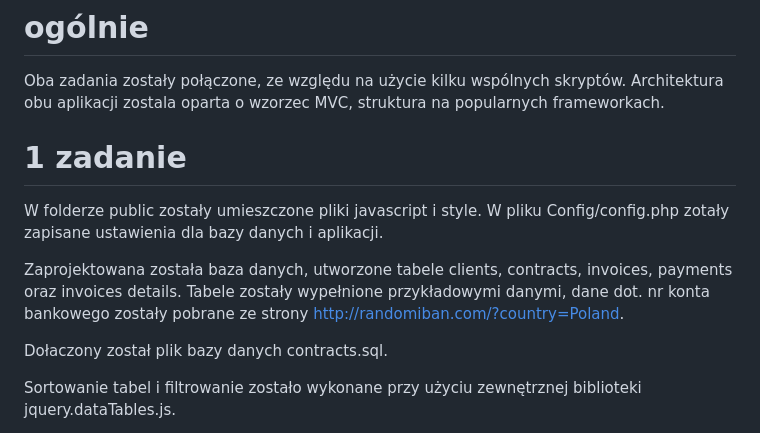
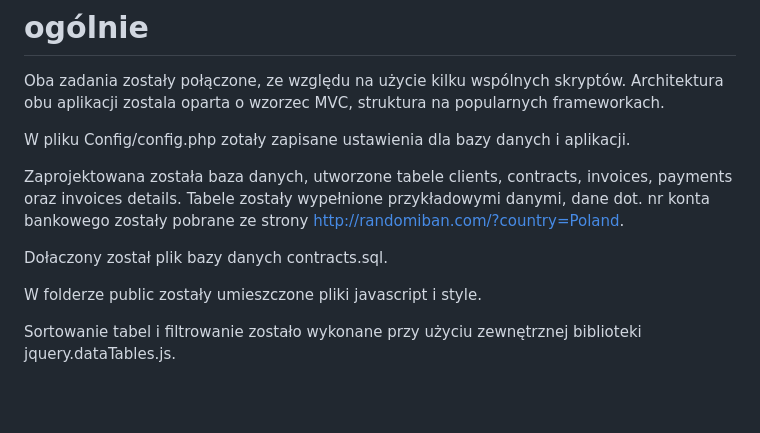
Before and after one commit to piotrrus/zadanie, a Markdown page: README.md, the part around the change. GitHub-like rendering; blank space fills up the shorter version.

```diff
--- a/README.md
+++ b/README.md
@@ -2,15 +2,14 @@
 Oba zadania zostały połączone, ze względu na użycie kilku wspólnych skryptów.
 Architektura obu aplikacji zostala oparta o wzorzec MVC, struktura na popularnych frameworkach.
 
-# 1 zadanie
-
-W folderze public zostały umieszczone pliki javascript i style.
 W pliku Config/config.php zotały zapisane ustawienia dla bazy danych i aplikacji.
 
 Zaprojektowana została baza danych, utworzone tabele clients, contracts, invoices, payments oraz invoices details.
 Tabele zostały wypełnione przykładowymi danymi, dane dot. nr konta bankowego zostały pobrane ze strony http://randomiban.com/?country=Poland.
 
 Dołaczony został plik bazy danych contracts.sql.
+
+W folderze public zostały umieszczone pliki javascript i style.
 
 Sortowanie tabel i filtrowanie zostało wykonane przy użyciu zewnętrznej biblioteki jquery.dataTables.js.
 
```
